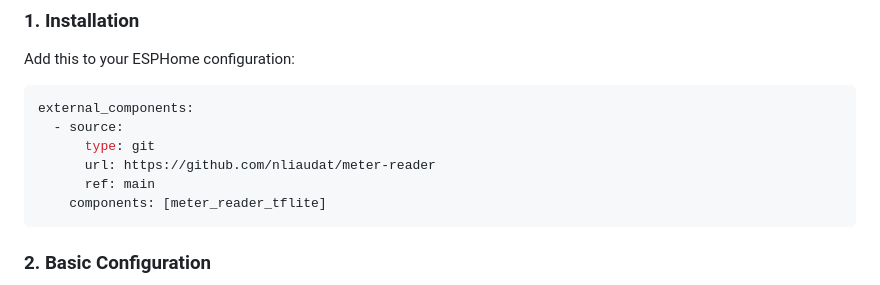
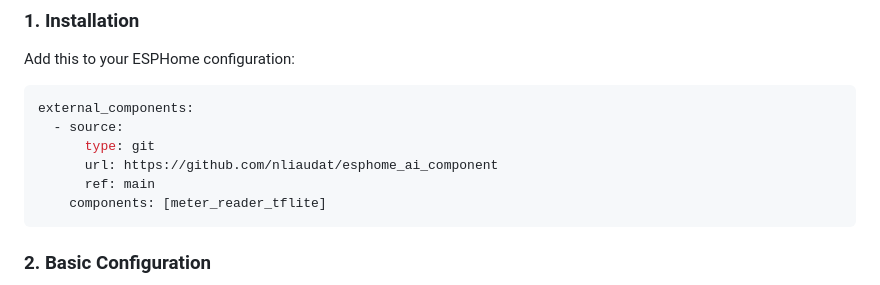
Before and after one commit to nliaudat/esphome_ai_component, a Markdown page: README.md, the part around the change. Drawn GitHub-style.

````diff
--- a/README.md
+++ b/README.md
@@ -29,7 +29,7 @@ Add this to your ESPHome configuration:
 external_components:
   - source:
       type: git
-      url: https://github.com/nliaudat/meter-reader
+      url: https://github.com/nliaudat/esphome_ai_component
       ref: main
     components: [meter_reader_tflite]
 ```
````
